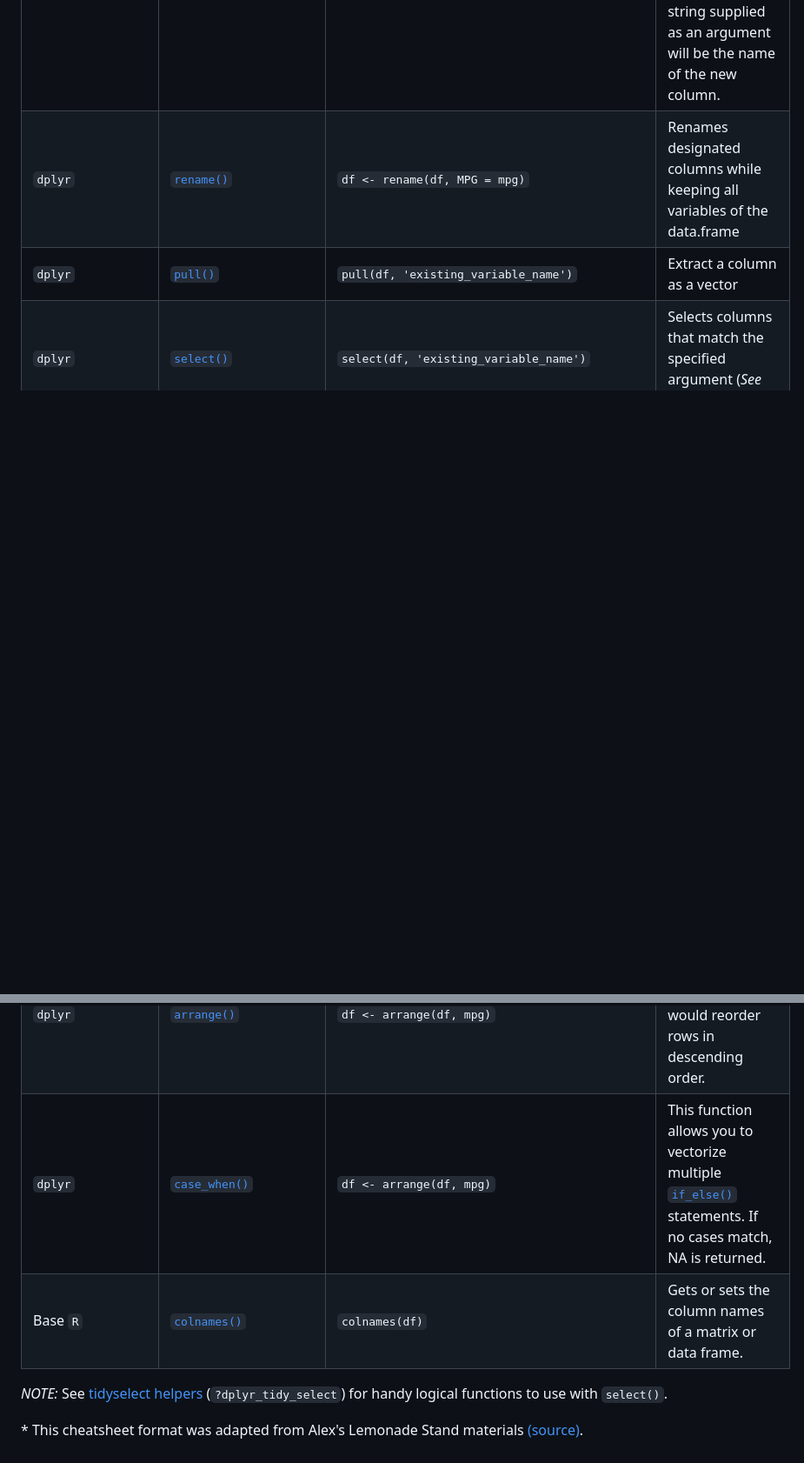
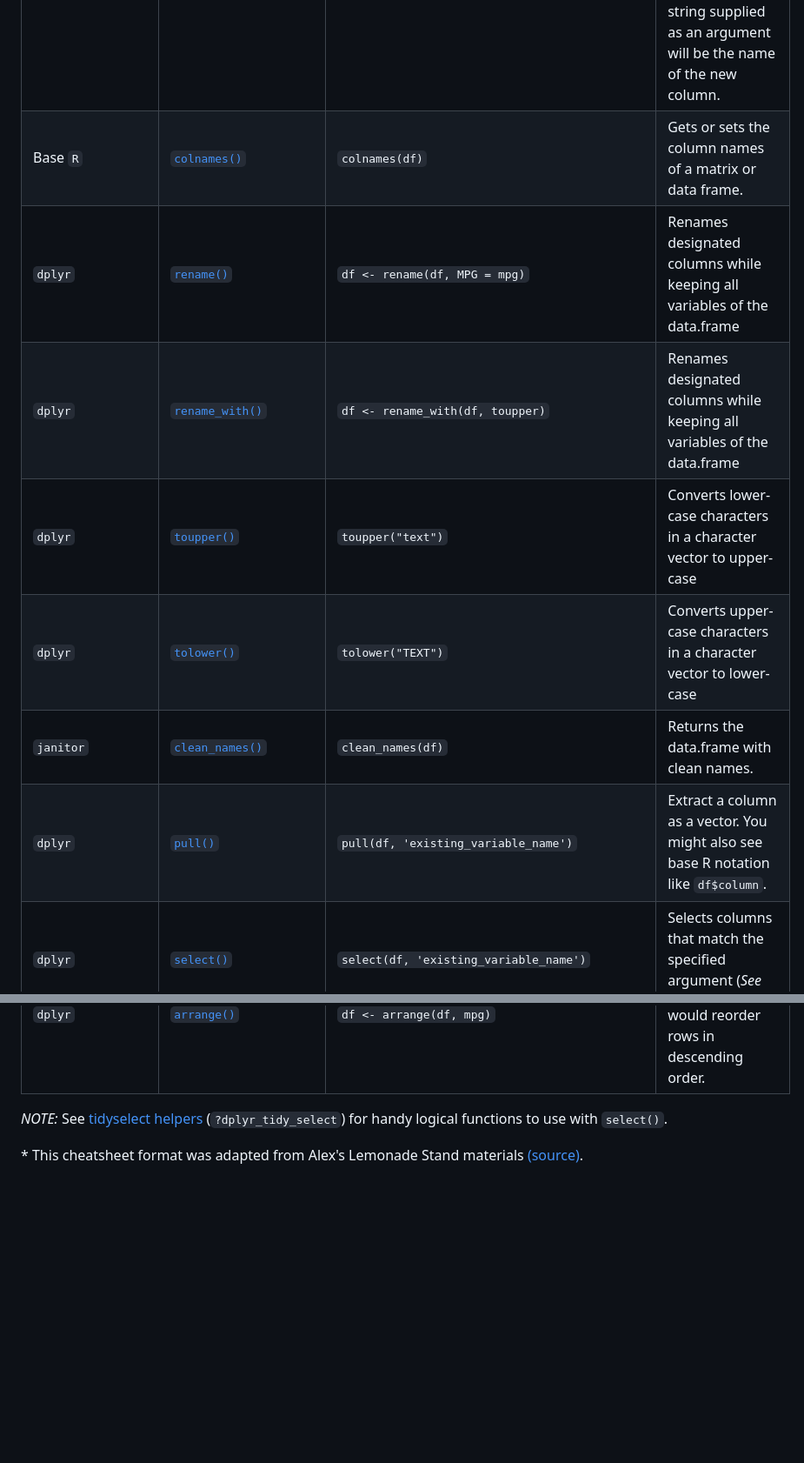
Before and after one commit to fhdsl/DaSEH, a Markdown page: modules/cheatsheets/Day-3.md, 2 parts joined by grey strips. Shown at 87% size. Drawn GitHub-style; blank space fills up the shorter version.

Commit message:
Add some missing funcs, take away case_when

```diff
--- a/modules/cheatsheets/Day-3.md
+++ b/modules/cheatsheets/Day-3.md
@@ -18,8 +18,13 @@ urlcolor:blue
 | Base `R`| [`data.frame()`](https://www.rdocumentation.org/packages/base/versions/3.6.2/topics/data.frame)| `df <- data.frame(1:3)`| Creates a data frame where the named arguments will be the same length.|
 | Base `R`| [`tibble()`](https://www.rdocumentation.org/packages/base/versions/3.6.2/topics/data.frame)| `tibble(mtcars)`| Creates a tibble from a data.frame or matrix. |
 | `tibble`| [`rownames_to_column()`](https://www.rdocumentation.org/packages/tibble/versions/1.4.2/topics/rownames)|`df <-column_to_rownames(df, 'new_col')`| Transforms the rownames of a data frame into a column (which is added to the start of the data frame).  The string supplied as an argument will be the name of the new column.|
-| `dplyr`| [`rename()`](https://www.rdocumentation.org/packages/dplyr/versions/0.7.8/topics/select)|`df <- rename(df, MPG = mpg)`| Renames designated columns while keeping all variables of the data.frame |
-| `dplyr`| [`pull()`](https://dplyr.tidyverse.org/reference/pull.html)|`pull(df, 'existing_variable_name')`| Extract a column as a vector |
+| Base `R`| [`colnames()`](https://www.rdocumentation.org/packages/base/versions/3.6.2/topics/row%2Bcolnames)|`colnames(df)`| Gets or sets the column names of a matrix or data frame.|
+| `dplyr`| [`rename()`](https://www.rdocumentation.org/packages/dplyr/versions/1.0.10/topics/rename)|`df <- rename(df, MPG = mpg)`| Renames designated columns while keeping all variables of the data.frame |
+| `dplyr`| [`rename_with()`](https://www.rdocumentation.org/packages/dplyr/versions/1.0.10/topics/rename)|`df <- rename_with(df, toupper)`| Renames designated columns while keeping all variables of the data.frame |
+| `dplyr`| [`toupper()`](https://www.rdocumentation.org/packages/base/versions/3.3.0/topics/chartr)|`toupper("text")`| Converts lower-case characters in a character vector to upper-case |
+| `dplyr`| [`tolower()`](https://www.rdocumentation.org/packages/base/versions/3.3.0/topics/chartr)|`tolower("TEXT")`| Converts upper-case characters in a character vector to lower-case |
+| `janitor`| [`clean_names()`](https://www.rdocumentation.org/packages/janitor/versions/1.0.0/topics/clean_names)|`clean_names(df)`| Returns the data.frame with clean names. |
+| `dplyr`| [`pull()`](https://dplyr.tidyverse.org/reference/pull.html)|`pull(df, 'existing_variable_name')`| Extract a column as a vector. You might also see base R notation like `df$column`. |
 | `dplyr`| [`select()`](https://www.rdocumentation.org/packages/dplyr/versions/0.7.8/topics/select)|`select(df, 'existing_variable_name')`| Selects columns that match the specified argument (_See note_)|
 | `dplyr`| [`filter()`](https://www.rdocumentation.org/packages/dplyr/versions/0.7.8/topics/filter)|`filter(df, mpg > 20)`| Returns a subset of rows matching the conditions of the specified logical argument|
 | Base `R`| [`==, <=, >=, !=`](https://stat.ethz.ch/R-manual/R-devel/library/base/html/Comparison.html)|`filter(df, mpg > 20)`| These are binary operators which allow for the comparison of values in an object. They are handy for use with `filter()`|
@@ -29,8 +34,6 @@ urlcolor:blue
 | `dplyr`| [`mutate()`](https://www.rdocumentation.org/packages/dplyr/versions/0.7.8/topics/mutate)| `df <- mutate(df, newcol = wt/2.2)`| Adds a new column that is a function of existing columns|
 | `dplyr`| [`relocate()`](https://dplyr.tidyverse.org/reference/relocate.html)| `df_carb <- relocate(.data = df, wt, .before = mpg)`| Reorder columns in a data frame or tibble|
 | `dplyr`| [`arrange()`](https://www.rdocumentation.org/packages/dplyr/versions/0.7.8/topics/arrange)| `df <- arrange(df, mpg)`| Reorders rows in ascending order. `arrange(desc())` would reorder rows in descending order.|
-| `dplyr`| [`case_when()`](https://dplyr.tidyverse.org/reference/case_when.html)| `df <- arrange(df, mpg)`|This function allows you to vectorize multiple [`if_else()`](https://dplyr.tidyverse.org/reference/if_else.html) statements.  If no cases match, NA is returned.|
-| Base `R`| [`colnames()`](https://www.rdocumentation.org/packages/base/versions/3.6.2/topics/row%2Bcolnames)|`colnames(df)`| Gets or sets the column names of a matrix or data frame.|
 
 _NOTE:_ See [tidyselect helpers](https://dplyr.tidyverse.org/reference/dplyr_tidy_select.html) (`?dplyr_tidy_select`) for handy logical functions to use with `select()`.
 
```
